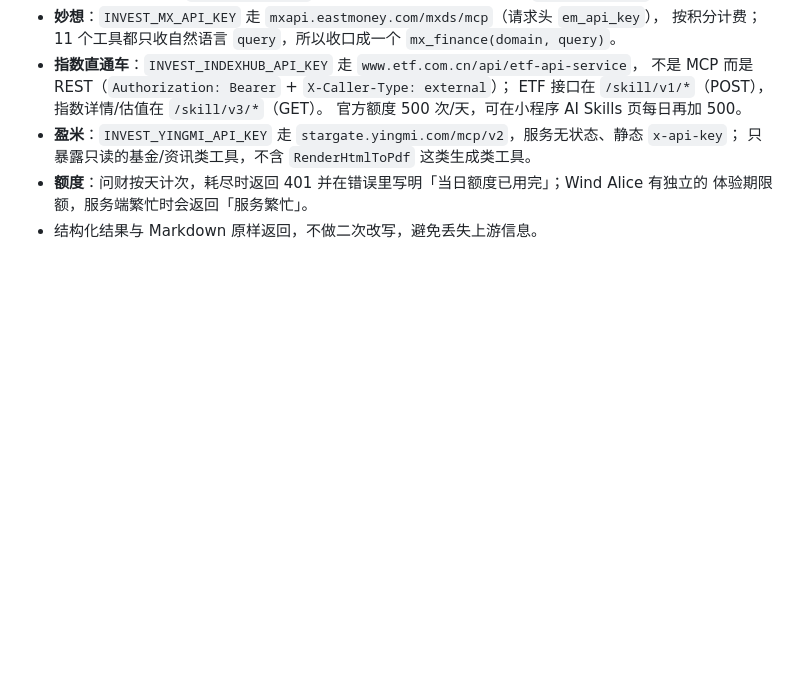
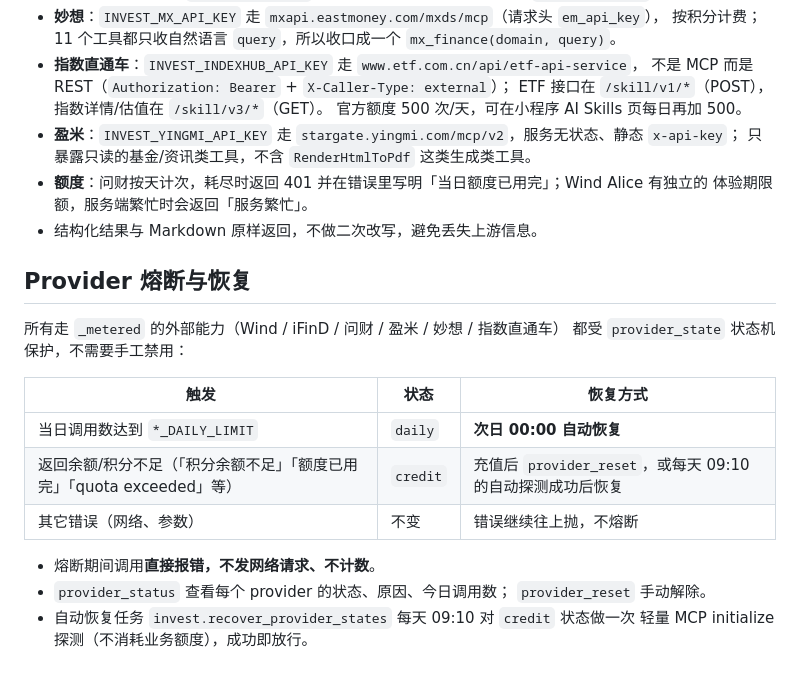
Before and after one commit to Linusp/invest, a Markdown page: docs/market-data.md, the part around the change. Drawn GitHub-style; blank space fills up the shorter version.

Commit message:
docs(gate): document automatic provider circuit breaking

```diff
--- a/docs/market-data.md
+++ b/docs/market-data.md
@@ -132,3 +132,20 @@ akshare,eastmoney,tushare,wind,iwencai
 - **额度**：问财按天计次，耗尽时返回 401 并在错误里写明「当日额度已用完」；Wind Alice 有独立的
   体验期限额，服务端繁忙时会返回「服务繁忙」。
 - 结构化结果与 Markdown 原样返回，不做二次改写，避免丢失上游信息。
+
+## Provider 熔断与恢复
+
+所有走 `_metered` 的外部能力（Wind / iFinD / 问财 / 盈米 / 妙想 / 指数直通车）
+都受 `provider_state` 状态机保护，不需要手工禁用：
+
+| 触发 | 状态 | 恢复方式 |
+|---|---|---|
+| 当日调用数达到 `*_DAILY_LIMIT` | `daily` | **次日 00:00 自动恢复** |
+| 返回余额/积分不足（「积分余额不足」「额度已用完」「quota exceeded」等） | `credit` | 充值后 `provider_reset`，或每天 09:10 的自动探测成功后恢复 |
+| 其它错误（网络、参数） | 不变 | 错误继续往上抛，不熔断 |
+
+- 熔断期间调用**直接报错，不发网络请求、不计数**。
+- `provider_status` 查看每个 provider 的状态、原因、今日调用数；
+  `provider_reset` 手动解除。
+- 自动恢复任务 `invest.recover_provider_states` 每天 09:10 对 `credit` 状态做一次
+  轻量 MCP initialize 探测（不消耗业务额度），成功即放行。
```
